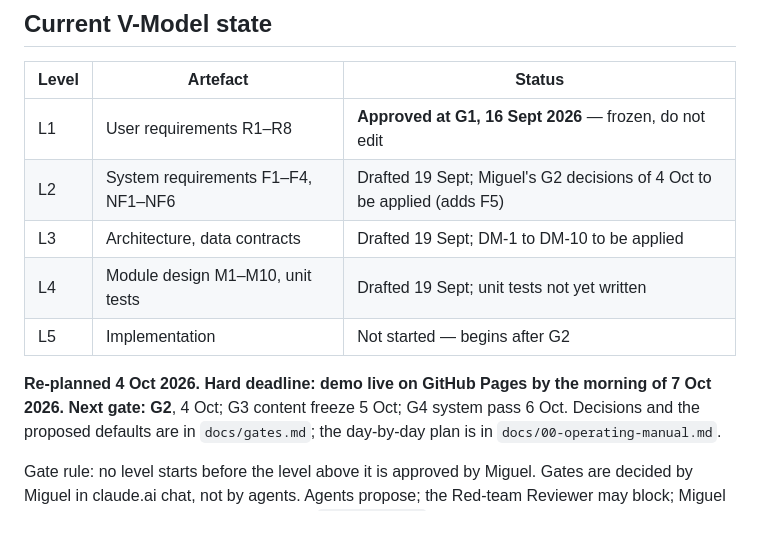
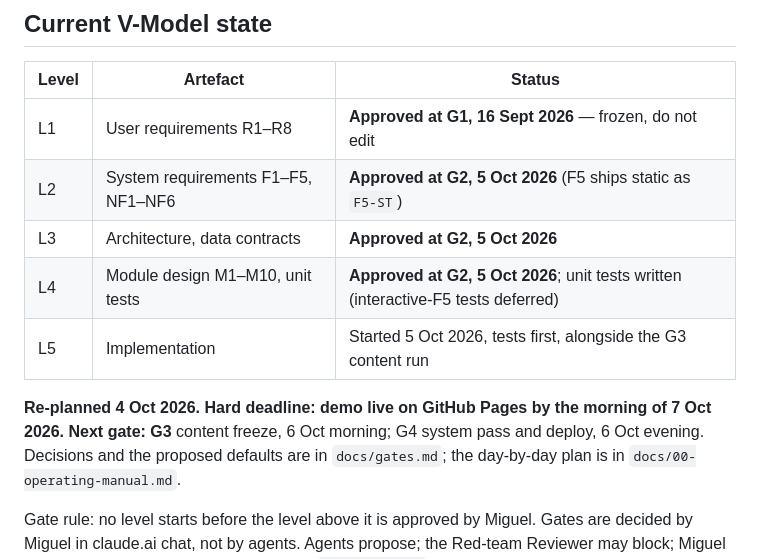
Before and after one commit to MackeyXXII/periscope, a Markdown page: CLAUDE.md, the part around the change. Drawn GitHub-style; blank space fills up the shorter version.

Commit message:
CLAUDE.md: V-Model state after G2 approval
Co-Authored-By: Claude Opus 5.5 <noreply@anthropic.com>

```diff
--- a/CLAUDE.md
+++ b/CLAUDE.md
@@ -42,13 +42,13 @@ than working around it.**
 | Level | Artefact | Status |
 |---|---|---|
 | L1 | User requirements R1–R8 | **Approved at G1, 16 Sept 2026** — frozen, do not edit |
-| L2 | System requirements F1–F4, NF1–NF6 | Drafted 19 Sept; Miguel's G2 decisions of 4 Oct to be applied (adds F5) |
-| L3 | Architecture, data contracts | Drafted 19 Sept; DM-1 to DM-10 to be applied |
-| L4 | Module design M1–M10, unit tests | Drafted 19 Sept; unit tests not yet written |
-| L5 | Implementation | Not started — begins after G2 |
+| L2 | System requirements F1–F5, NF1–NF6 | **Approved at G2, 5 Oct 2026** (F5 ships static as `F5-ST`) |
+| L3 | Architecture, data contracts | **Approved at G2, 5 Oct 2026** |
+| L4 | Module design M1–M10, unit tests | **Approved at G2, 5 Oct 2026**; unit tests written (interactive-F5 tests deferred) |
+| L5 | Implementation | Started 5 Oct 2026, tests first, alongside the G3 content run |
 
 **Re-planned 4 Oct 2026. Hard deadline: demo live on GitHub Pages by the morning of 7 Oct 2026.**
-**Next gate: G2**, 4 Oct; G3 content freeze 5 Oct; G4 system pass 6 Oct. Decisions and the
+**Next gate: G3** content freeze, 6 Oct morning; G4 system pass and deploy, 6 Oct evening. Decisions and the
 proposed defaults are in `docs/gates.md`; the day-by-day plan is in `docs/00-operating-manual.md`.
 
 Gate rule: no level starts before the level above it is approved by Miguel. Gates are decided by
```
